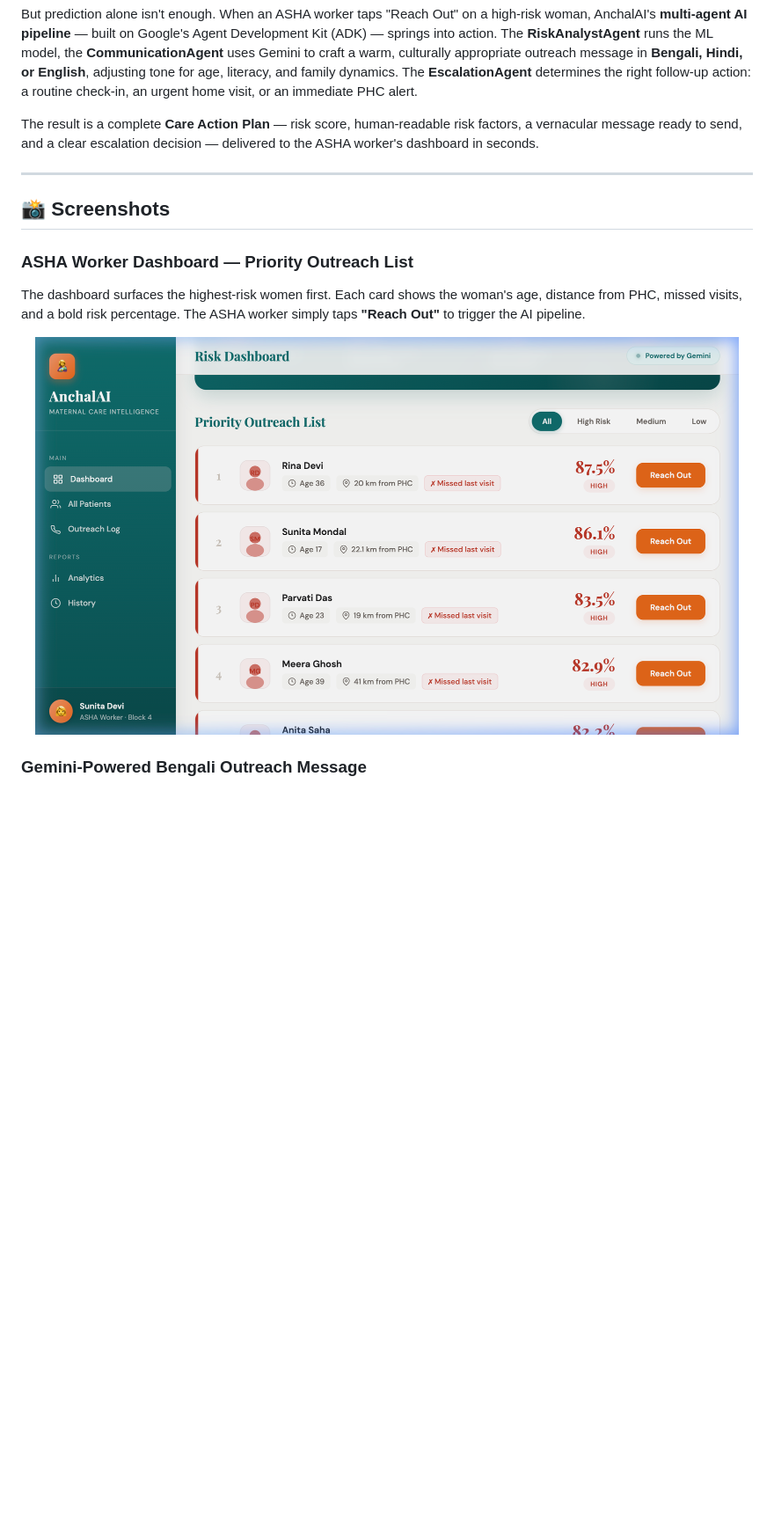
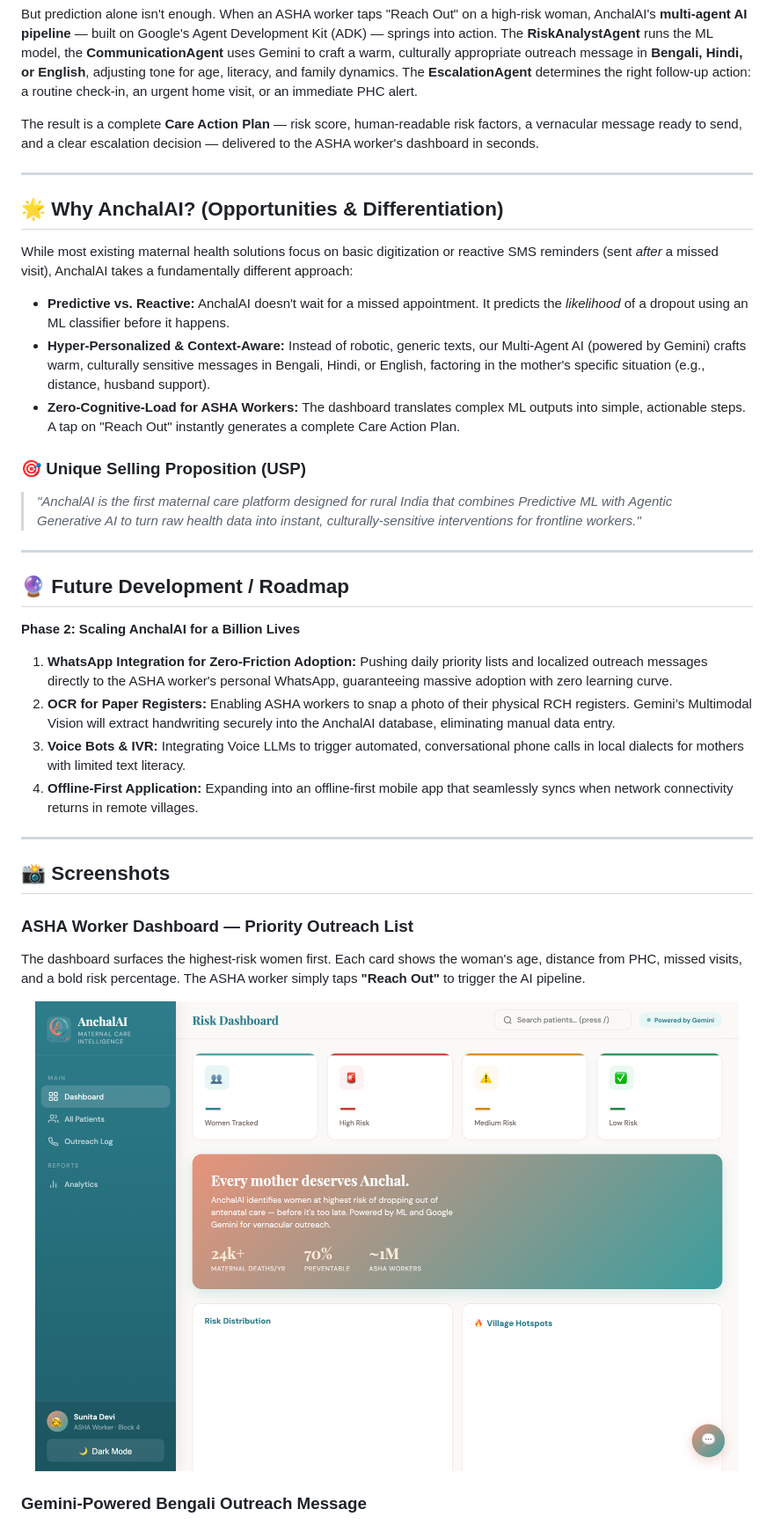
Before and after one commit to mrmallick07/AnchalAI, a Markdown page: README.md, the part around the change. Shown at 88% size. Rendered like a GitHub page; pictures changed too: screenshots/dashboard.png; blank space fills up the shorter version.

Commit message:
Final MVP touches: transparent logo, responsive charts, vernacular chat, updated README docs

```diff
--- a/README.md
+++ b/README.md
@@ -36,6 +36,30 @@ At its core sits a **Random Forest classifier** trained on demographic, geograph
 But prediction alone isn't enough. When an ASHA worker taps "Reach Out" on a high-risk woman, AnchalAI's **multi-agent AI pipeline** — built on Google's Agent Development Kit (ADK) — springs into action. The **RiskAnalystAgent** runs the ML model, the **CommunicationAgent** uses Gemini to craft a warm, culturally appropriate outreach message in **Bengali, Hindi, or English**, adjusting tone for age, literacy, and family dynamics. The **EscalationAgent** determines the right follow-up action: a routine check-in, an urgent home visit, or an immediate PHC alert.
 
 The result is a complete **Care Action Plan** — risk score, human-readable risk factors, a vernacular message ready to send, and a clear escalation decision — delivered to the ASHA worker's dashboard in seconds.
+
+---
+
+## 🌟 Why AnchalAI? (Opportunities & Differentiation)
+
+While most existing maternal health solutions focus on basic digitization or reactive SMS reminders (sent *after* a missed visit), AnchalAI takes a fundamentally different approach:
+
+- **Predictive vs. Reactive:** AnchalAI doesn't wait for a missed appointment. It predicts the *likelihood* of a dropout using an ML classifier before it happens.
+- **Hyper-Personalized & Context-Aware:** Instead of robotic, generic texts, our Multi-Agent AI (powered by Gemini) crafts warm, culturally sensitive messages in Bengali, Hindi, or English, factoring in the mother's specific situation (e.g., distance, husband support).
+- **Zero-Cognitive-Load for ASHA Workers:** The dashboard translates complex ML outputs into simple, actionable steps. A tap on "Reach Out" instantly generates a complete Care Action Plan.
+
+### 🎯 Unique Selling Proposition (USP)
+> *"AnchalAI is the first maternal care platform designed for rural India that combines Predictive ML with Agentic Generative AI to turn raw health data into instant, culturally-sensitive interventions for frontline workers."*
+
+---
+
+## 🔮 Future Development / Roadmap
+
+**Phase 2: Scaling AnchalAI for a Billion Lives**
+
+1. **WhatsApp Integration for Zero-Friction Adoption:** Pushing daily priority lists and localized outreach messages directly to the ASHA worker's personal WhatsApp, guaranteeing massive adoption with zero learning curve.
+2. **OCR for Paper Registers:** Enabling ASHA workers to snap a photo of their physical RCH registers. Gemini’s Multimodal Vision will extract handwriting securely into the AnchalAI database, eliminating manual data entry.
+3. **Voice Bots & IVR:** Integrating Voice LLMs to trigger automated, conversational phone calls in local dialects for mothers with limited text literacy.
+4. **Offline-First Application:** Expanding into an offline-first mobile app that seamlessly syncs when network connectivity returns in remote villages.
 
 ---
 
```
Also changed, not shown: frontend/logo.png, 2 other files.
